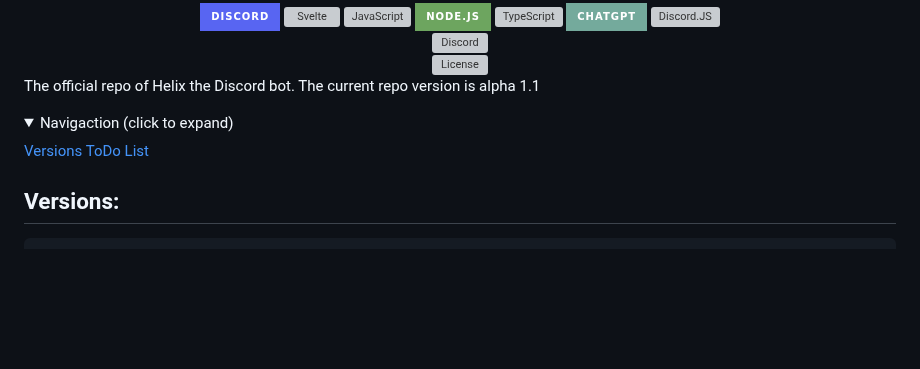
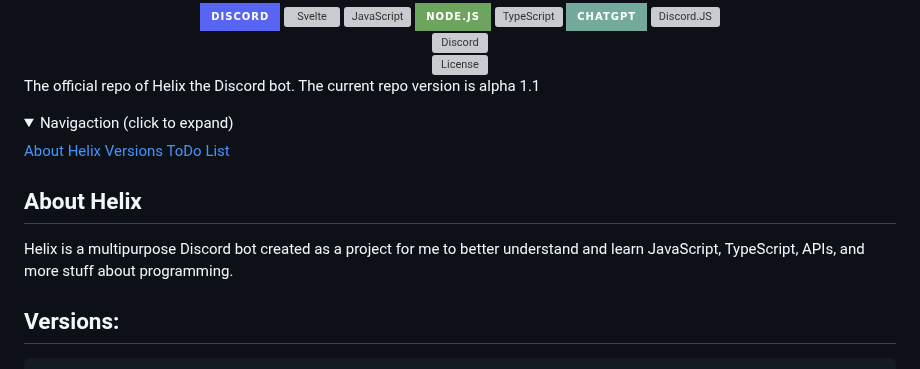
Before and after one commit to 4ngel2769/Helix, a Markdown page: README.md, the part around the change. Rendered like a GitHub page; folded sections open; badges without logos; blank space fills up the shorter version; grey boxes are pictures that could not be loaded.

```diff
--- a/README.md
+++ b/README.md
@@ -46,13 +46,18 @@ The current repo version is alpha 1.1
 
   <div>
     <p float="left">
+    	<a href="#about-helix">About Helix</a>
     	<a href="#versions">Versions</a>
-    	<a href="#todo-list">ToDo List</a>
+    	<a href="#todo-list-">ToDo List</a>
     </p>
     <p>
     </p>
   </div>
 </details>
+
+## About Helix
+
+<p>Helix is a multipurpose Discord bot created as a project for me to better understand and learn JavaScript, TypeScript, APIs, and more stuff about programming.</p>
 
 ## Versions:
 
```
